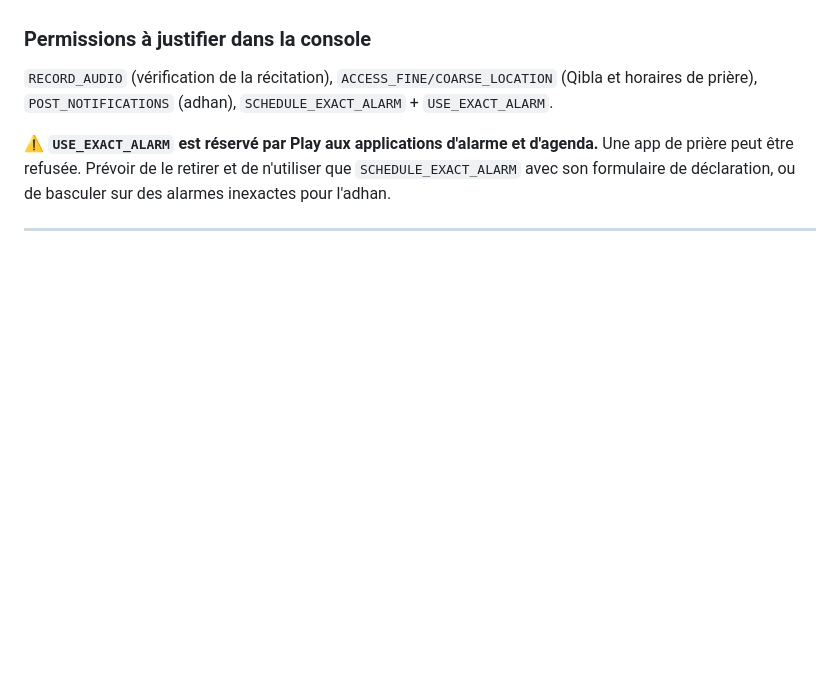
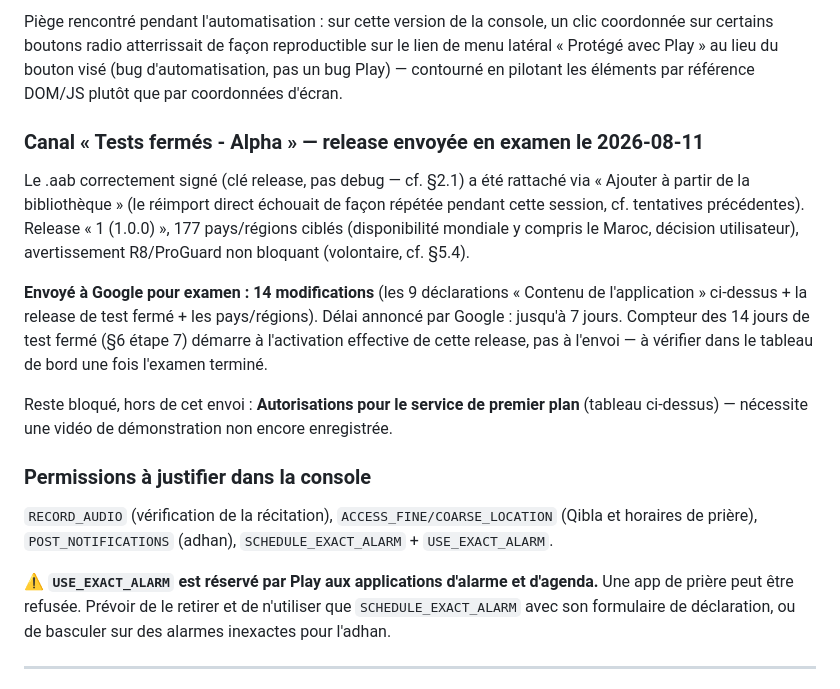
Before and after one commit to travailkafai-hub/coran-karim, a Markdown page: PUBLICATION_PLAY.md, the part around one of its changes. GitHub-like rendering; blank space fills up the shorter version.

```diff
--- a/PUBLICATION_PLAY.md
+++ b/PUBLICATION_PLAY.md
@@ -535,3 +566,28 @@ droits sont éteints.
+Piège rencontré pendant l'automatisation : sur cette version de la console,
+un clic coordonnée sur certains boutons radio atterrissait de façon
+reproductible sur le lien de menu latéral « Protégé avec Play » au lieu du
+bouton visé (bug d'automatisation, pas un bug Play) — contourné en pilotant
+les éléments par référence DOM/JS plutôt que par coordonnées d'écran.
+
+### Canal « Tests fermés - Alpha » — release envoyée en examen le 2026-08-11
+
+Le .aab correctement signé (clé release, pas debug — cf. §2.1) a été rattaché
+via « Ajouter à partir de la bibliothèque » (le réimport direct échouait de
+façon répétée pendant cette session, cf. tentatives précédentes). Release
+« 1 (1.0.0) », 177 pays/régions ciblés (disponibilité mondiale y compris le
+Maroc, décision utilisateur), avertissement R8/ProGuard non bloquant
+(volontaire, cf. §5.4).
+
+**Envoyé à Google pour examen : 14 modifications** (les 9 déclarations
+« Contenu de l'application » ci-dessus + la release de test fermé + les
+pays/régions). Délai annoncé par Google : jusqu'à 7 jours. Compteur des 14
+jours de test fermé (§6 étape 7) démarre à l'activation effective de cette
+release, pas à l'envoi — à vérifier dans le tableau de bord une fois
+l'examen terminé.
+
+Reste bloqué, hors de cet envoi : **Autorisations pour le service de premier
+plan** (tableau ci-dessus) — nécessite une vidéo de démonstration non encore
+enregistrée.
 
 ### Permissions à justifier dans la console
 
```
Also changed, not shown: other parts of PUBLICATION_PLAY.md (+35 -4 lines).
